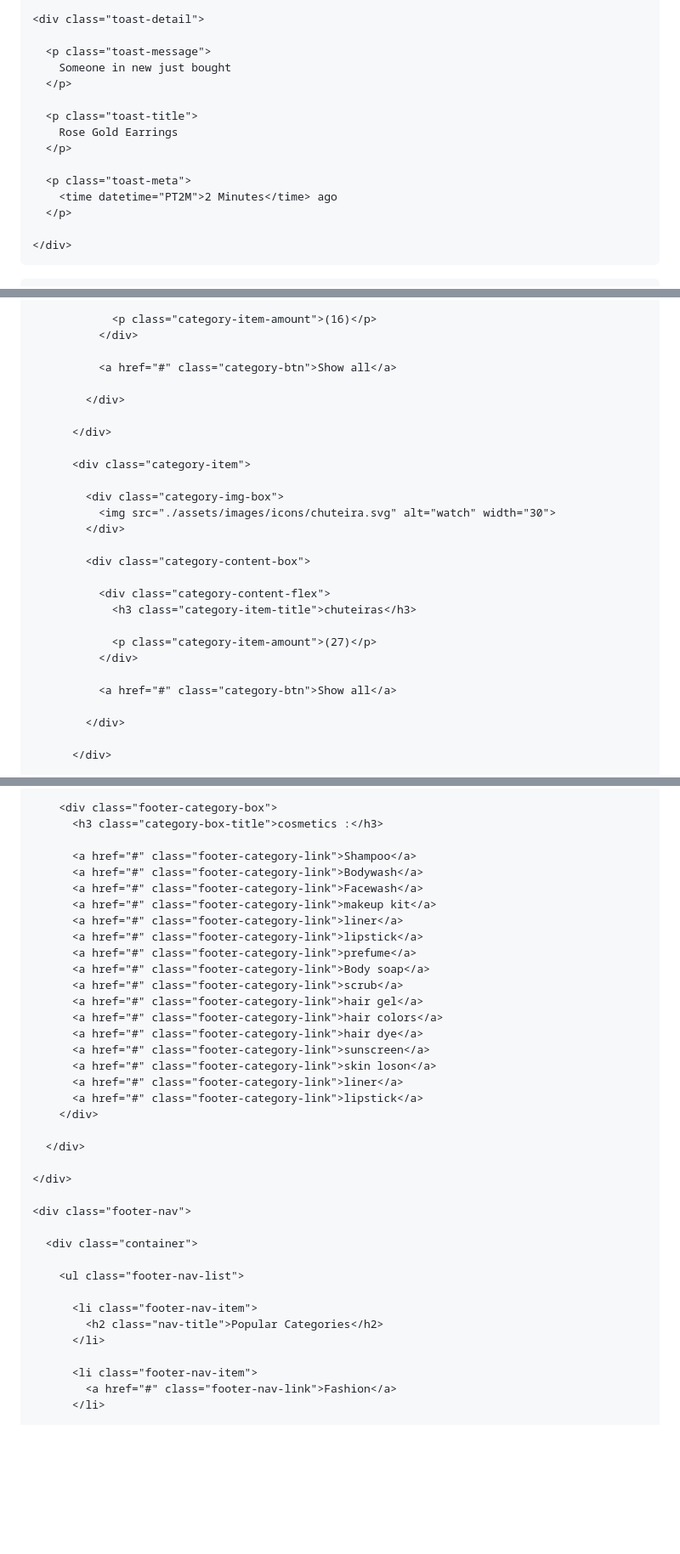
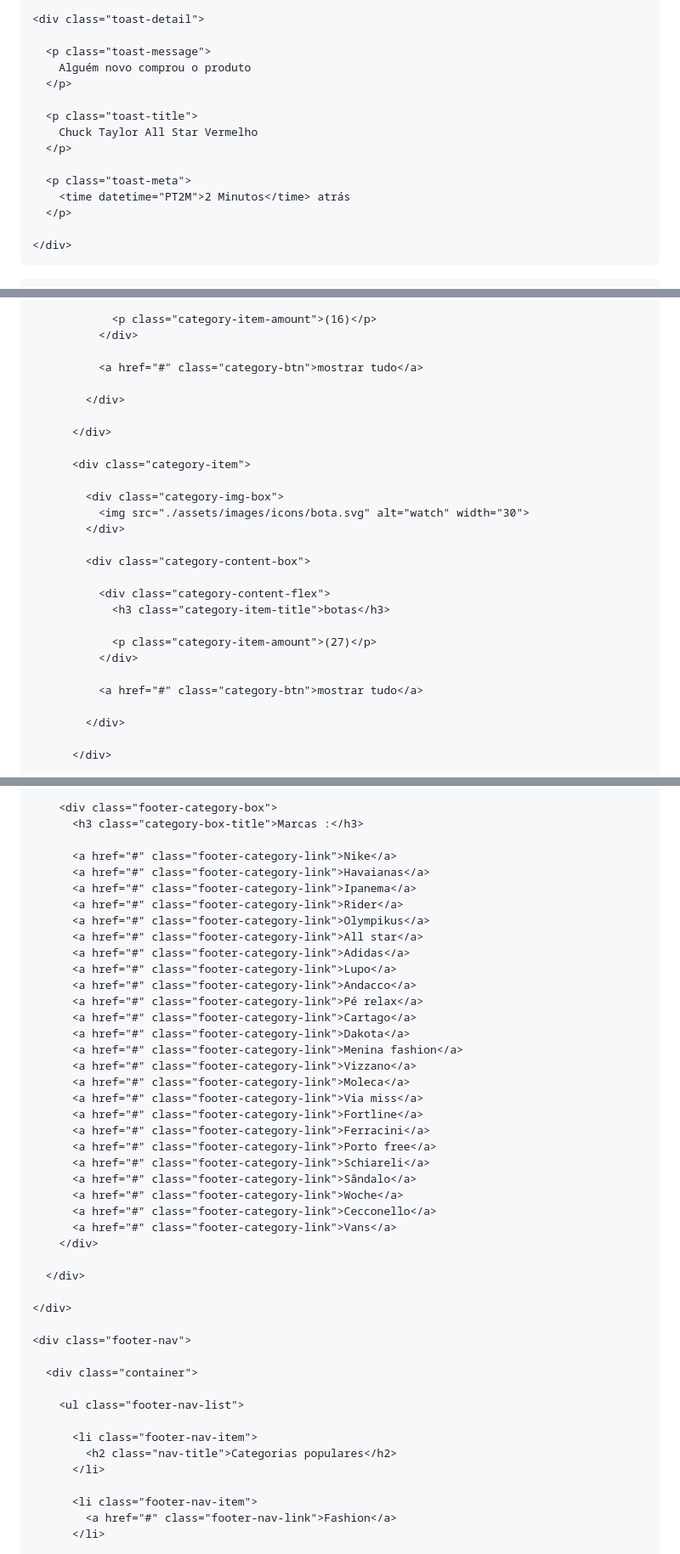
Before and after one commit to Pedro1dog/Meus-calcados, a Markdown page: README.md, 3 parts joined by grey strips. Shown at 85% size. Rendered like a GitHub page; blank space fills up the shorter version.

```diff
--- a/README.md
+++ b/README.md
@@ -97,15 +97,15 @@
     <div class="toast-detail">
 
       <p class="toast-message">
-        Someone in new just bought
+        Alguém novo comprou o produto
       </p>
 
       <p class="toast-title">
-        Rose Gold Earrings
+        Chuck Taylor All Star Vermelho
       </p>
 
       <p class="toast-meta">
-        <time datetime="PT2M">2 Minutes</time> ago
+        <time datetime="PT2M">2 Minutos</time> atrás
       </p>
 
     </div>
@@ -972,7 +972,7 @@
                 <p class="category-item-amount">(16)</p>
               </div>
 
-              <a href="#" class="category-btn">Show all</a>
+              <a href="#" class="category-btn">mostrar tudo</a>
 
             </div>
 
@@ -981,18 +981,18 @@
           <div class="category-item">
 
             <div class="category-img-box">
-              <img src="./assets/images/icons/chuteira.svg" alt="watch" width="30">
+              <img src="./assets/images/icons/bota.svg" alt="watch" width="30">
             </div>
 
             <div class="category-content-box">
 
               <div class="category-content-flex">
-                <h3 class="category-item-title">chuteiras</h3>
+                <h3 class="category-item-title">botas</h3>
 
                 <p class="category-item-amount">(27)</p>
               </div>
 
-              <a href="#" class="category-btn">Show all</a>
+              <a href="#" class="category-btn">mostrar tudo</a>
 
             </div>
 
@@ -3340,24 +3347,32 @@
         </div>
 
         <div class="footer-category-box">
-          <h3 class="category-box-title">cosmetics :</h3>
-
-          <a href="#" class="footer-category-link">Shampoo</a>
-          <a href="#" class="footer-category-link">Bodywash</a>
-          <a href="#" class="footer-category-link">Facewash</a>
-          <a href="#" class="footer-category-link">makeup kit</a>
-          <a href="#" class="footer-category-link">liner</a>
-          <a href="#" class="footer-category-link">lipstick</a>
-          <a href="#" class="footer-category-link">prefume</a>
-          <a href="#" class="footer-category-link">Body soap</a>
-          <a href="#" class="footer-category-link">scrub</a>
-          <a href="#" class="footer-category-link">hair gel</a>
-          <a href="#" class="footer-category-link">hair colors</a>
-          <a href="#" class="footer-category-link">hair dye</a>
-          <a href="#" class="footer-category-link">sunscreen</a>
-          <a href="#" class="footer-category-link">skin loson</a>
-          <a href="#" class="footer-category-link">liner</a>
-          <a href="#" class="footer-category-link">lipstick</a>
+          <h3 class="category-box-title">Marcas :</h3>
+
+          <a href="#" class="footer-category-link">Nike</a>
+          <a href="#" class="footer-category-link">Havaianas</a>
+          <a href="#" class="footer-category-link">Ipanema</a>
+          <a href="#" class="footer-category-link">Rider</a>
+          <a href="#" class="footer-category-link">Olympikus</a>
+          <a href="#" class="footer-category-link">All star</a>
+          <a href="#" class="footer-category-link">Adidas</a>
+          <a href="#" class="footer-category-link">Lupo</a>
+          <a href="#" class="footer-category-link">Andacco</a>
+          <a href="#" class="footer-category-link">Pé relax</a>
+          <a href="#" class="footer-category-link">Cartago</a>
+          <a href="#" class="footer-category-link">Dakota</a>
+          <a href="#" class="footer-category-link">Menina fashion</a>
+          <a href="#" class="footer-category-link">Vizzano</a>
+          <a href="#" class="footer-category-link">Moleca</a>
+          <a href="#" class="footer-category-link">Via miss</a>
+          <a href="#" class="footer-category-link">Fortline</a>
+          <a href="#" class="footer-category-link">Ferracini</a>
+          <a href="#" class="footer-category-link">Porto free</a>
+          <a href="#" class="footer-category-link">Schiareli</a>
+          <a href="#" class="footer-category-link">Sândalo</a>
+          <a href="#" class="footer-category-link">Woche</a>
+          <a href="#" class="footer-category-link">Cecconello</a>
+          <a href="#" class="footer-category-link">Vans</a>
         </div>
 
       </div>
@@ -3371,7 +3386,7 @@
         <ul class="footer-nav-list">
 
           <li class="footer-nav-item">
-            <h2 class="nav-title">Popular Categories</h2>
+            <h2 class="nav-title">Categorias populares</h2>
           </li>
 
           <li class="footer-nav-item">
```
Also changed, not shown: other parts of README.md (+52 -45 lines).
